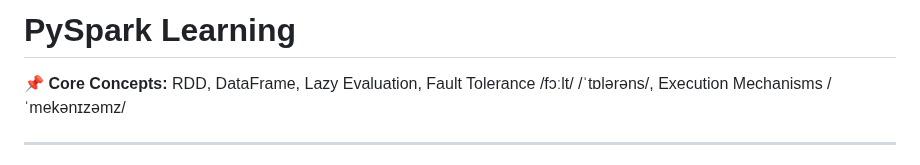
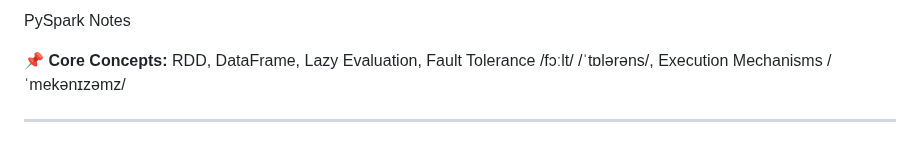
Before and after one commit to blaire101/Spark-Journey-2025, a Markdown page: PySpark-Hello.md, the part around the change. GitHub-like rendering.

```diff
--- a/PySpark-Hello.md
+++ b/PySpark-Hello.md
@@ -1,4 +1,4 @@
-# PySpark Learning
+PySpark Notes
 
 📌 **Core Concepts:** RDD, DataFrame, Lazy Evaluation, Fault Tolerance /fɔːlt/ /ˈtɒlərəns/, Execution Mechanisms /ˈmekənɪzəmz/
 
```
